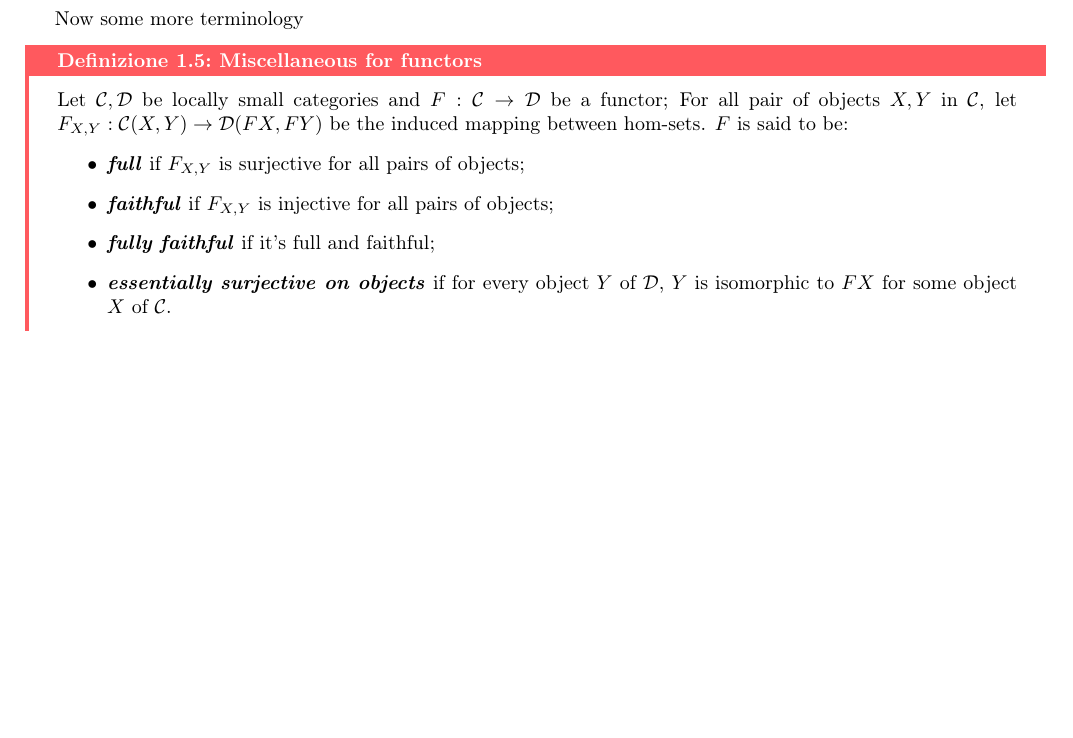
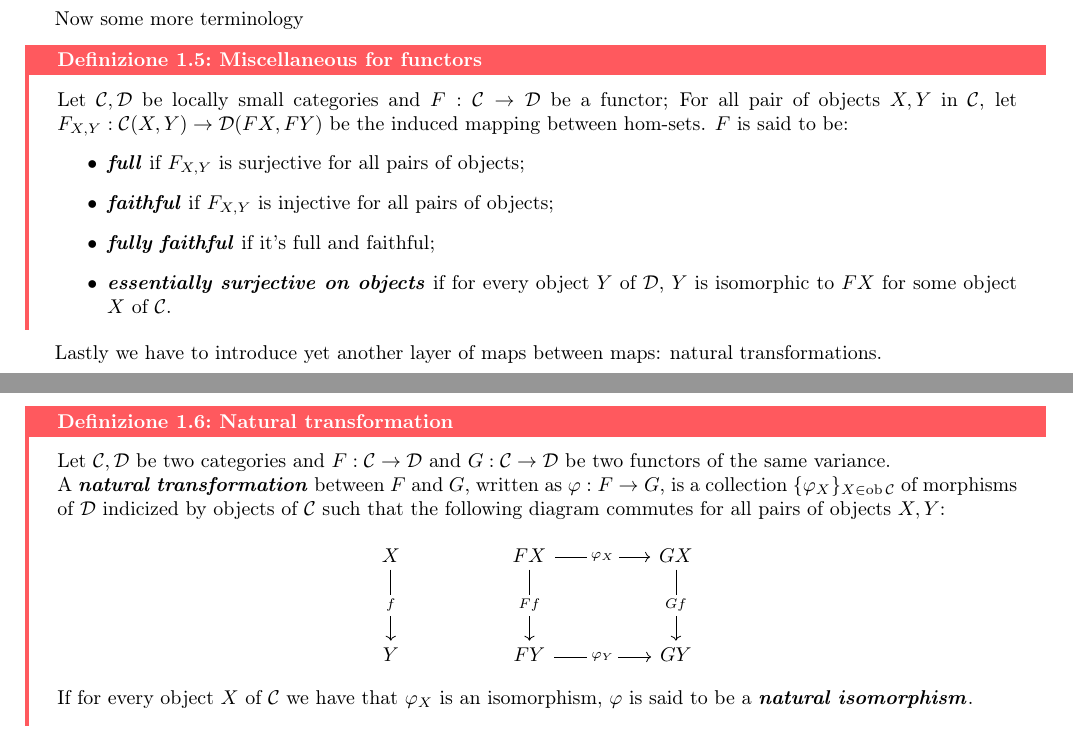
Before and after one commit to Fil-Cyan-Tron/cianatex, a LaTeX document (Categories++.tex): part of page 4 of 4 before the commit and two parts of pages 4 and 5 of 5 after it, the two joined at a grey line, cut so that both start at the same text, the shorter picture padded with empty space. Compiled offline with pdfLaTeX.

Commit message:
bdmfbmsndbf

```diff
--- a/Categories++.tex
+++ b/Categories++.tex
@@ -223,4 +224,24 @@ Now some more terminology
     \end{itemize}
 \end{definition}
 
+Lastly we have to introduce yet another layer of maps between maps: natural transformations.
+
+\begin{definition}{Natural transformation}{natural transformation}
+    Let $\mc{C},\mc{D}$ be two categories and $F : \mc{C}\to\mc{D}$ and $G:\mc{C}\to\mc{D}$ be two functors of the same variance.\\
+    A \bemph{natural transformation} between $F$ and $G$, written as $\varphi : F \to G$, is a collection $\{\varphi_X\}_{X \in \ob\mc{C}}$ of morphisms of $\mc{D}$ indicized by objects of $\mc{C}$ such that the following diagram commutes for all pairs of objects $X,Y$:
+    \[\begin{tikzcd}
+    	X && FX && GX \\
+    	\\
+    	Y && FY && GY
+    	\arrow["f"{description}, from=1-1, to=3-1]
+    	\arrow["{\varphi_X}"{description}, from=1-3, to=1-5]
+    	\arrow["Ff"{description}, from=1-3, to=3-3]
+    	\arrow["Gf"{description}, from=1-5, to=3-5]
+    	\arrow["{\varphi_Y}"{description}, from=3-3, to=3-5]
+    \end{tikzcd}\]
+    If for every object $X$ of $\mc{C}$ we have that $\varphi_X$ is an isomorphism, $\varphi$ is said to be a \bemph{natural isomorphism}.
+\end{definition}
+
+
+
 \end{document}
```
Also changed, not shown: Categories++.pdf, Categories++.tex (3 more changed lines).
